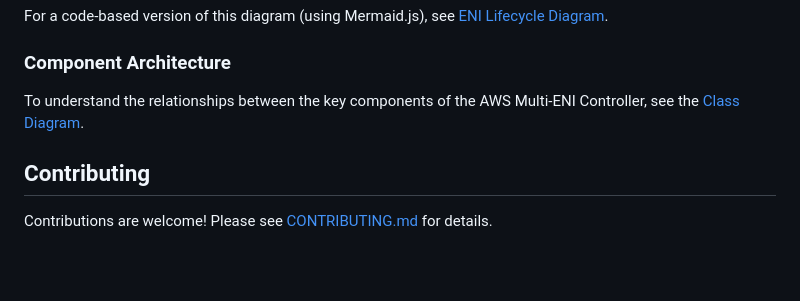
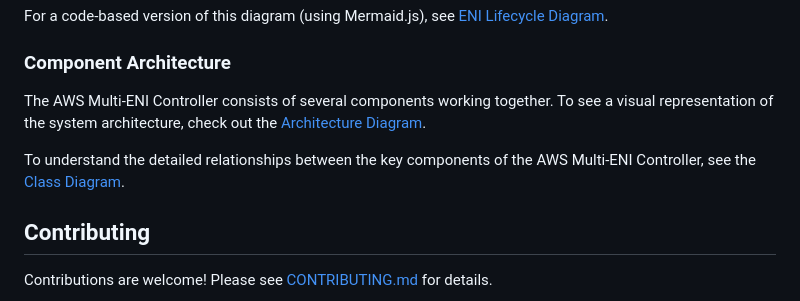
Before and after one commit to johnlam90/aws-multi-eni-controller, a Markdown page: README.md, the part around the change. GitHub-like rendering; blank space fills up the shorter version.

```diff
--- a/README.md
+++ b/README.md
@@ -229,7 +229,9 @@ For a code-based version of this diagram (using Mermaid.js), see [ENI Lifecycle
 
 ### Component Architecture
 
-To understand the relationships between the key components of the AWS Multi-ENI Controller, see the [Class Diagram](docs/diagrams/class-diagram.md).
+The AWS Multi-ENI Controller consists of several components working together. To see a visual representation of the system architecture, check out the [Architecture Diagram](docs/diagrams/architecture-diagram.md).
+
+To understand the detailed relationships between the key components of the AWS Multi-ENI Controller, see the [Class Diagram](docs/diagrams/class-diagram.md).
 
 ## Contributing
 
```
Also changed, not shown: docs/diagrams/architecture-diagram.md (added, +96 -0 lines).
